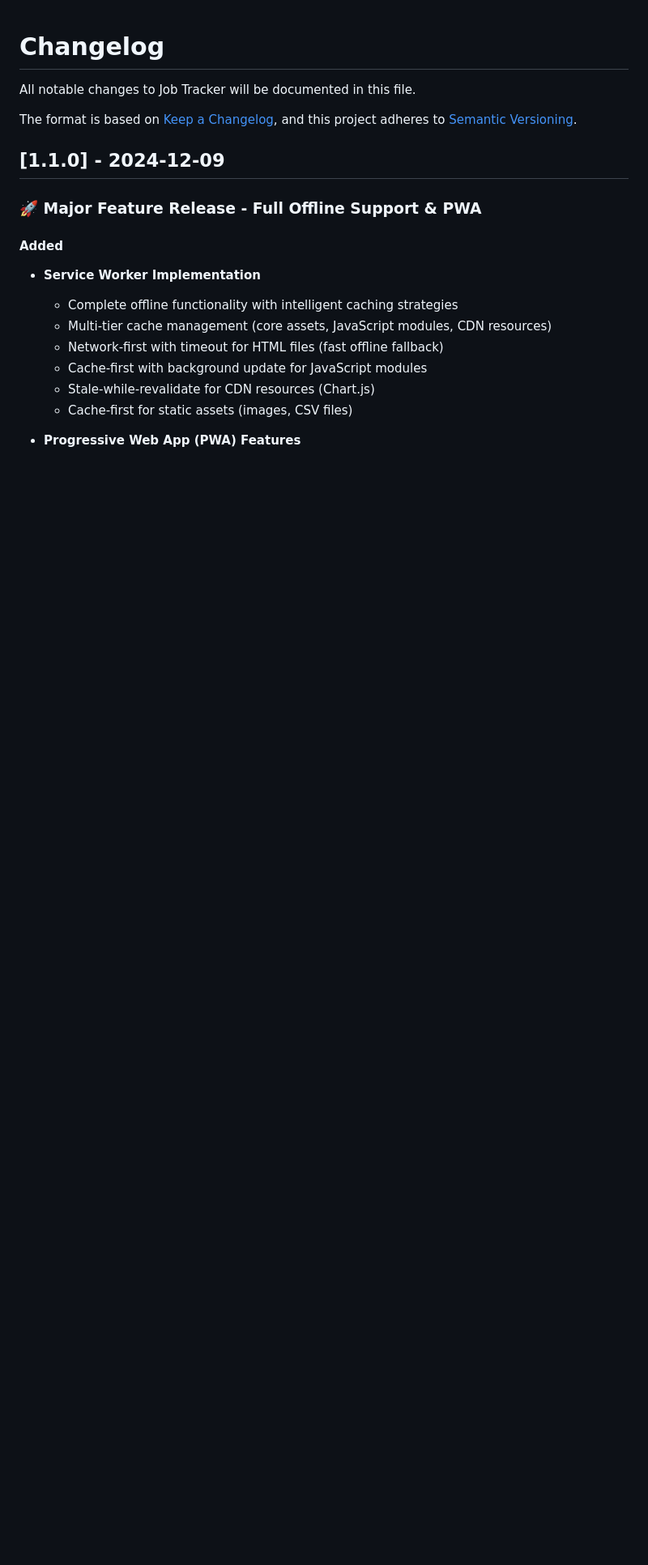
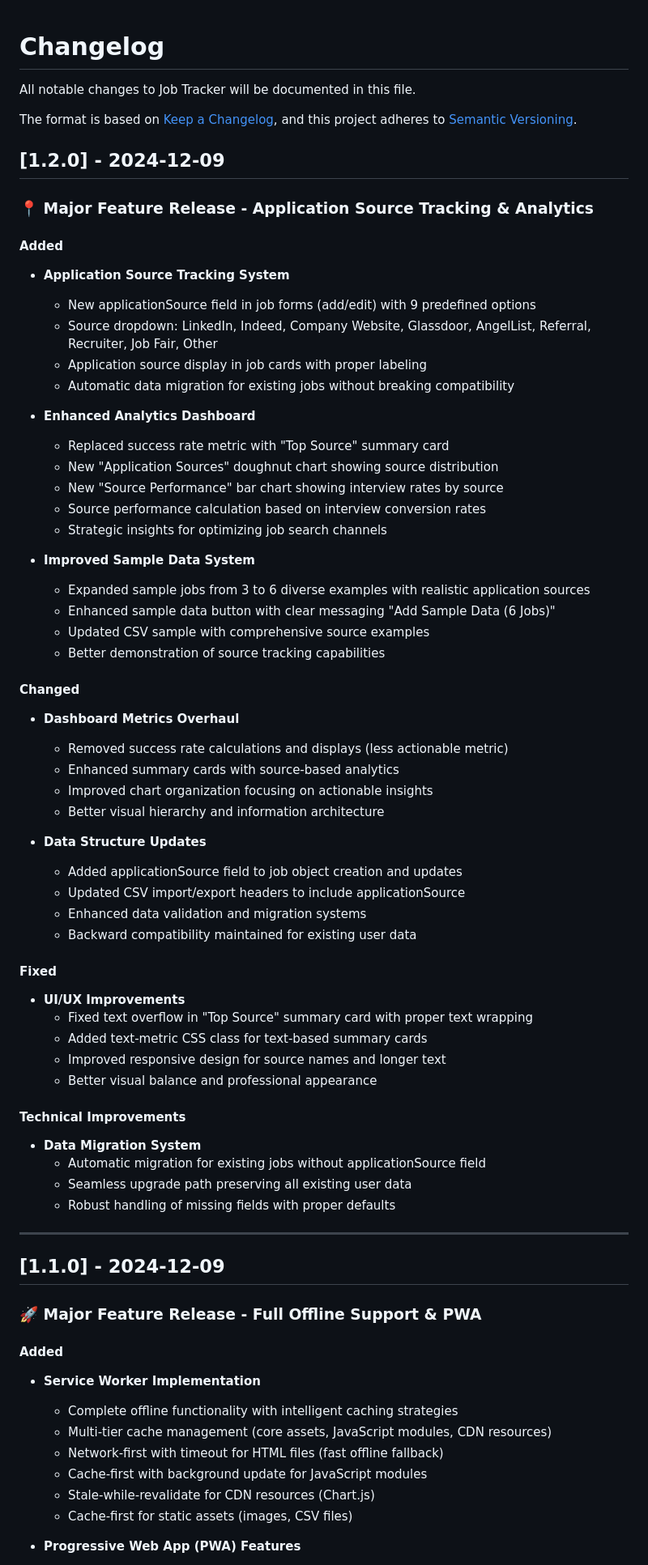
Before and after one commit to thehar/job-tracker, a Markdown page: CHANGELOG.md, the part around the change. Shown: that part at 81% size. Rendered like a GitHub page; blank space fills up the shorter version.

Commit message:
docs: update documentation for application source tracking release v1.2.0
📚 Documentation Updates:
- Updated README.md to highlight application source tracking as a major feature
- Added dedicated 'Application Source Tracking' section with comprehensive details
- Updated Analytics Dashboard description to reflect source-based metrics
- Revised Latest Updates to prioritize source tracking over previous features

📝 CHANGELOG Updates:
- Added detailed v1.2.0 release notes for application source tracking
- Documented dashboard metrics overhaul and success rate removal
- Listed UI/UX improvements including text overflow fixes
- Added technical improvements and data migration details
- Comprehensive feature documentation with strategic value explanation

✨ Key Documentation Highlights:
- Application source tracking with 9 predefined platforms
- Source performance analytics for strategic job search optimization
- Enhanced dashboard with actionable metrics replacing success rate
- Improved sample data system with 6 diverse examples
- Data migration system ensuring backward compatibility

🎯 Strategic Value Communication:
- Emphasized actionable insights over vanity metrics
- Highlighted data-driven job search optimization capabilities
- Documented professional UI improvements and responsive design
- Clear upgrade path and compatibility assurance for existing users

The documentation now accurately reflects the application's evolution from
basic job tracking to strategic job search optimization with source analytics.

```diff
--- a/CHANGELOG.md
+++ b/CHANGELOG.md
@@ -4,6 +4,58 @@ All notable changes to Job Tracker will be documented in this file.
 
 The format is based on [Keep a Changelog](https://keepachangelog.com/en/1.0.0/),
 and this project adheres to [Semantic Versioning](https://semver.org/spec/v2.0.0.html).
+
+## [1.2.0] - 2024-12-09
+
+### 📍 Major Feature Release - Application Source Tracking & Analytics
+
+#### Added
+- **Application Source Tracking System**
+  - New applicationSource field in job forms (add/edit) with 9 predefined options
+  - Source dropdown: LinkedIn, Indeed, Company Website, Glassdoor, AngelList, Referral, Recruiter, Job Fair, Other
+  - Application source display in job cards with proper labeling
+  - Automatic data migration for existing jobs without breaking compatibility
+
+- **Enhanced Analytics Dashboard**
+  - Replaced success rate metric with "Top Source" summary card
+  - New "Application Sources" doughnut chart showing source distribution
+  - New "Source Performance" bar chart showing interview rates by source
+  - Source performance calculation based on interview conversion rates
+  - Strategic insights for optimizing job search channels
+
+- **Improved Sample Data System**
+  - Expanded sample jobs from 3 to 6 diverse examples with realistic application sources
+  - Enhanced sample data button with clear messaging "Add Sample Data (6 Jobs)"
+  - Updated CSV sample with comprehensive source examples
+  - Better demonstration of source tracking capabilities
+
+#### Changed
+- **Dashboard Metrics Overhaul**
+  - Removed success rate calculations and displays (less actionable metric)
+  - Enhanced summary cards with source-based analytics
+  - Improved chart organization focusing on actionable insights
+  - Better visual hierarchy and information architecture
+
+- **Data Structure Updates**
+  - Added applicationSource field to job object creation and updates
+  - Updated CSV import/export headers to include applicationSource
+  - Enhanced data validation and migration systems
+  - Backward compatibility maintained for existing user data
+
+#### Fixed
+- **UI/UX Improvements**
+  - Fixed text overflow in "Top Source" summary card with proper text wrapping
+  - Added text-metric CSS class for text-based summary cards
+  - Improved responsive design for source names and longer text
+  - Better visual balance and professional appearance
+
+#### Technical Improvements
+- **Data Migration System**
+  - Automatic migration for existing jobs without applicationSource field
+  - Seamless upgrade path preserving all existing user data
+  - Robust handling of missing fields with proper defaults
+
+---
 
 ## [1.1.0] - 2024-12-09
 
```
Also changed, not shown: README.md (+16 -6 lines).
